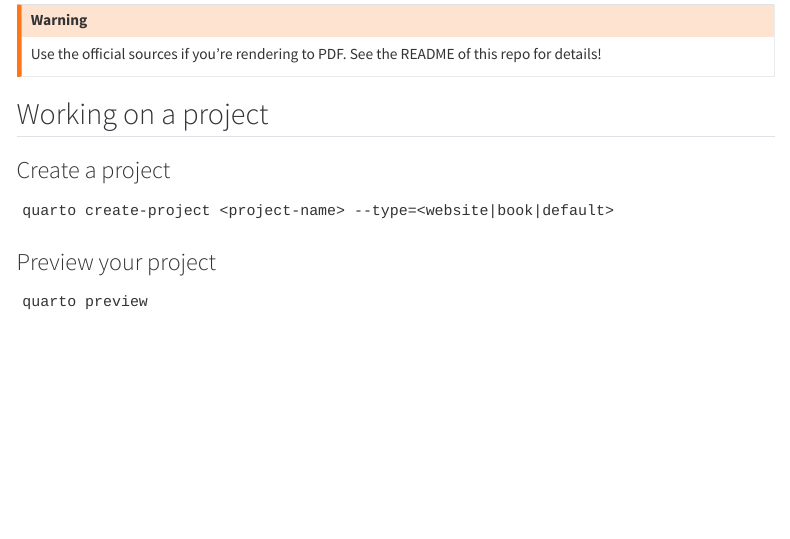
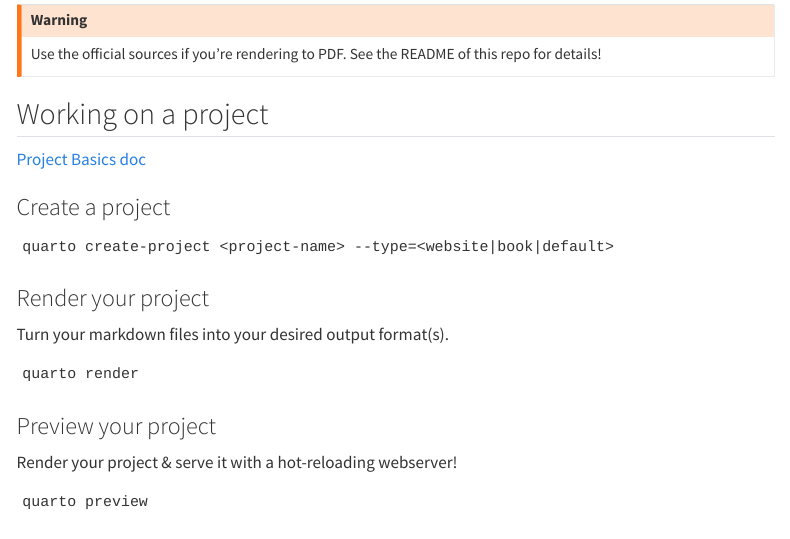
Before and after one commit to nsidc/quarto-demo, a Quarto document (slides/index.qmd): the page in a window 1100 px wide, from 1600 px down. Rendered offline with R 4.5, knitr and Pandoc in place of Quarto, with nearby package versions; menus at the side of the page are left out.

Commit message:
Add more context to "working on a project" slide

````diff
--- a/slides/index.qmd
+++ b/slides/index.qmd
@@ -107,6 +107,9 @@
 
 ## Working on a project
 
+[Project Basics doc](https://quarto.org/docs/projects/quarto-projects.html)
+
+
 ### Create a project
 
 ```
@@ -114,7 +117,18 @@
 ```
 
 
+### Render your project
+
+Turn your markdown files into your desired output format(s).
+
+```
+quarto render
+```
+
+
 ### Preview your project
+
+Render your project & serve it with a hot-reloading webserver!
 
 ```
 quarto preview
````
